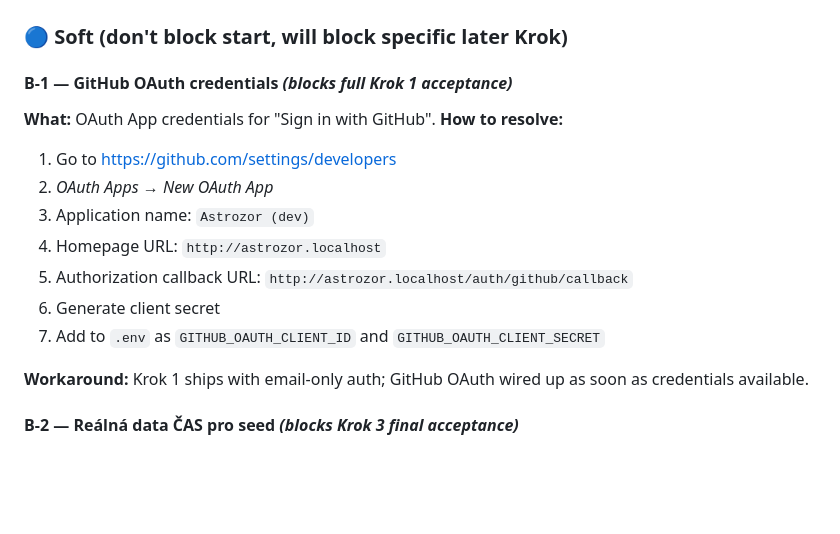
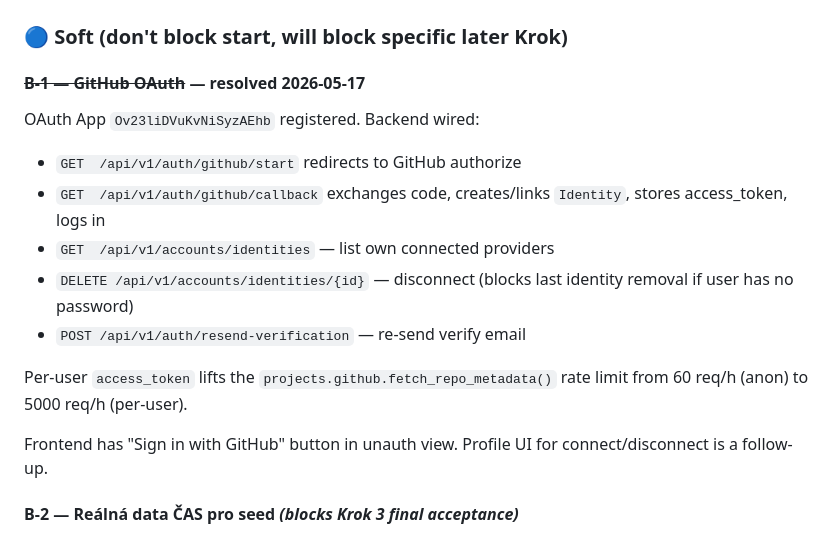
Before and after one commit to robozor/astrozor, a Markdown page: BLOCKERS.md, the part around the change. GitHub-like rendering; blank space fills up the shorter version.

Commit message:
docs: mark B-1 (GitHub OAuth) resolved
Co-Authored-By: Claude Opus 4.7 (1M context) <noreply@anthropic.com>

```diff
--- a/BLOCKERS.md
+++ b/BLOCKERS.md
@@ -16,19 +16,18 @@ When the autonomous developer needs something from the human that cannot be self
 
 ### 🔵 Soft (don't block start, will block specific later Krok)
 
-#### B-1 — GitHub OAuth credentials *(blocks full Krok 1 acceptance)*
+#### ~~B-1 — GitHub OAuth~~ — **resolved 2026-05-17**
 
-**What:** OAuth App credentials for "Sign in with GitHub".
-**How to resolve:**
-1. Go to https://github.com/settings/developers
-2. *OAuth Apps → New OAuth App*
-3. Application name: `Astrozor (dev)`
-4. Homepage URL: `http://astrozor.localhost`
-5. Authorization callback URL: `http://astrozor.localhost/auth/github/callback`
-6. Generate client secret
-7. Add to `.env` as `GITHUB_OAUTH_CLIENT_ID` and `GITHUB_OAUTH_CLIENT_SECRET`
+OAuth App `Ov23liDVuKvNiSyzAEhb` registered. Backend wired:
+- `GET  /api/v1/auth/github/start` redirects to GitHub authorize
+- `GET  /api/v1/auth/github/callback` exchanges code, creates/links `Identity`, stores access_token, logs in
+- `GET  /api/v1/accounts/identities` — list own connected providers
+- `DELETE /api/v1/accounts/identities/{id}` — disconnect (blocks last identity removal if user has no password)
+- `POST /api/v1/auth/resend-verification` — re-send verify email
 
-**Workaround:** Krok 1 ships with email-only auth; GitHub OAuth wired up as soon as credentials available.
+Per-user `access_token` lifts the `projects.github.fetch_repo_metadata()` rate limit from 60 req/h (anon) to 5000 req/h (per-user).
+
+Frontend has "Sign in with GitHub" button in unauth view. Profile UI for connect/disconnect is a follow-up.
 
 #### B-2 — Reálná data ČAS pro seed *(blocks Krok 3 final acceptance)*
 
```
